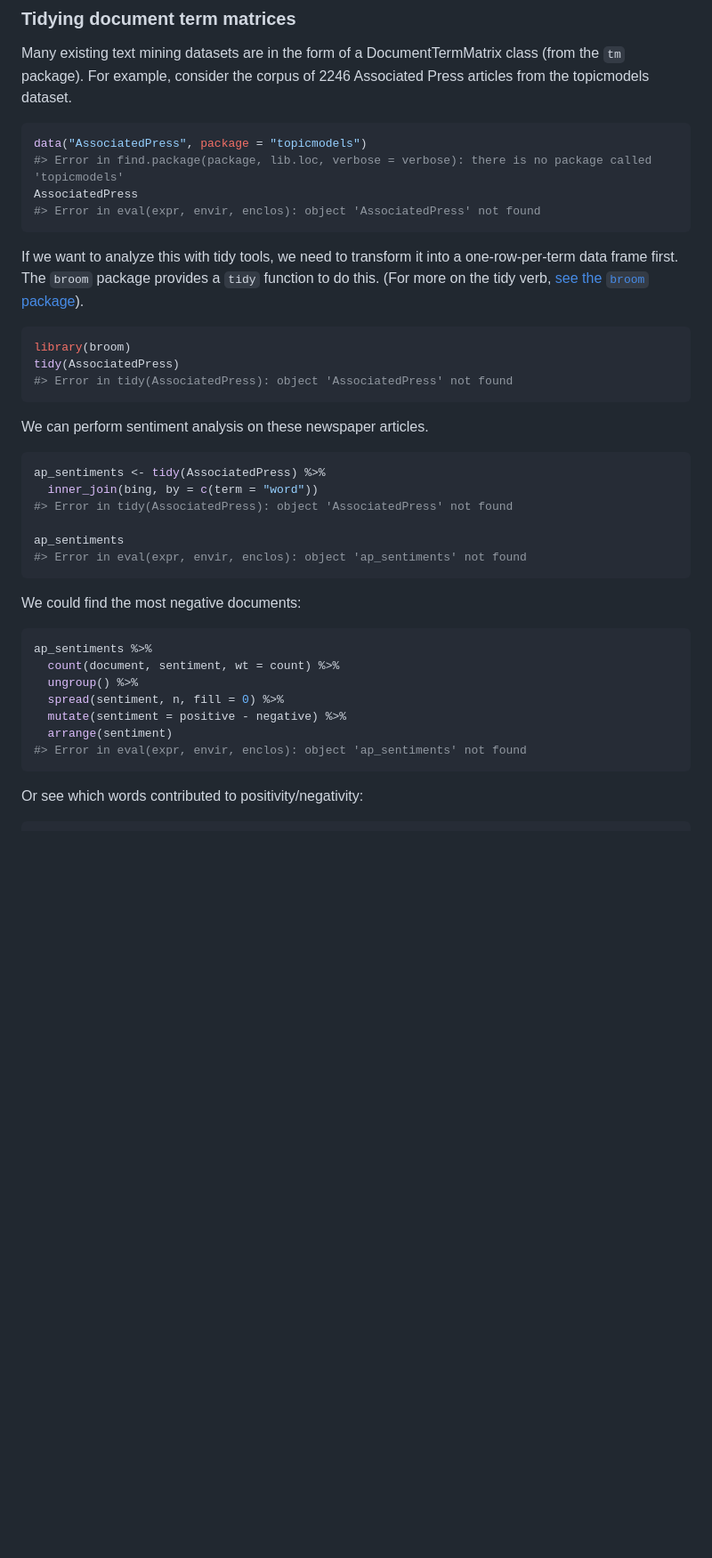
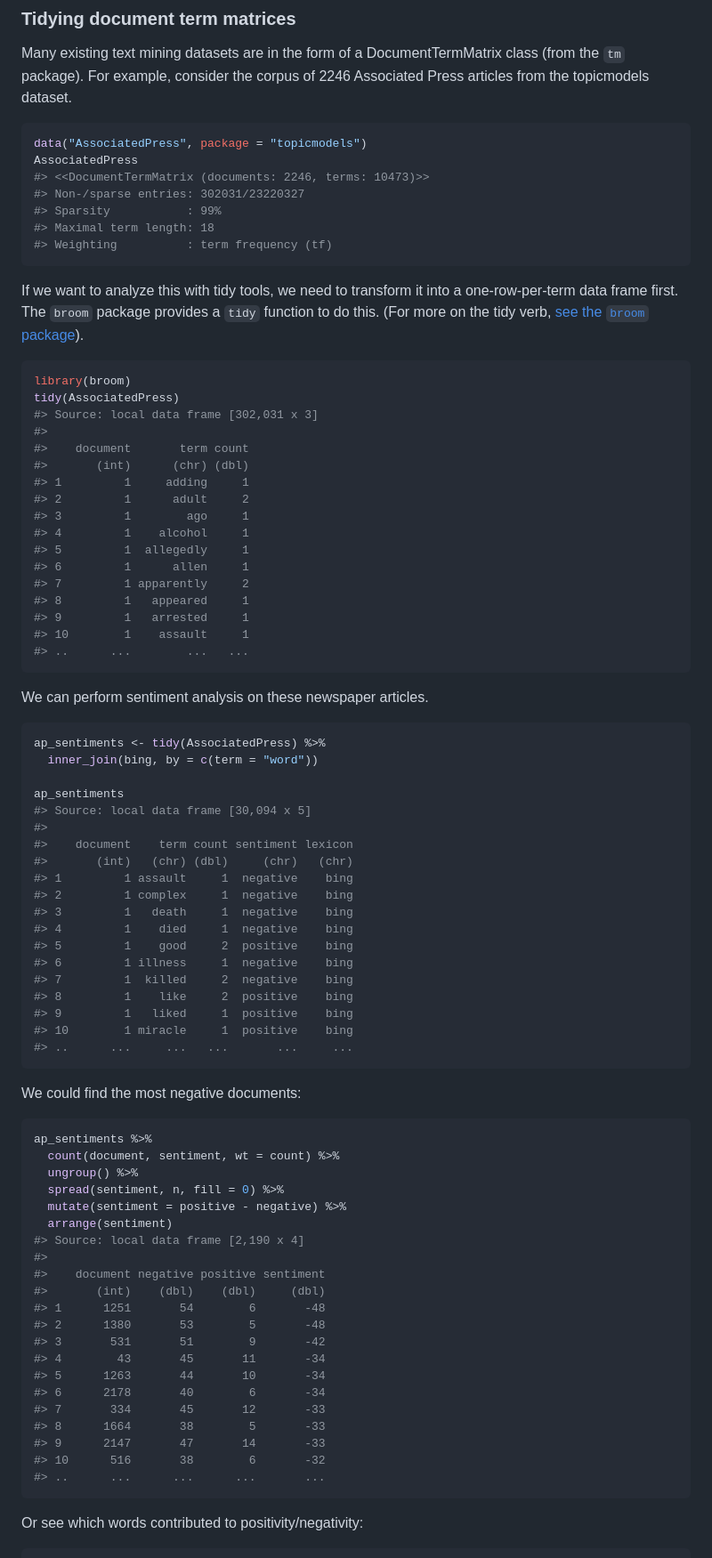
Before and after one commit to juliasilge/tidytext, a Markdown page: README.md, the part around the change printed below. Shown: that part at 89% size. Drawn GitHub-style; blank space fills up the shorter version.

````diff
--- a/README.md
+++ b/README.md
@@ -125,9 +125,12 @@ Many existing text mining datasets are in the form of a DocumentTermMatrix class
 
 ```r
 data("AssociatedPress", package = "topicmodels")
-#> Error in find.package(package, lib.loc, verbose = verbose): there is no package called 'topicmodels'
 AssociatedPress
-#> Error in eval(expr, envir, enclos): object 'AssociatedPress' not found
+#> <<DocumentTermMatrix (documents: 2246, terms: 10473)>>
+#> Non-/sparse entries: 302031/23220327
+#> Sparsity           : 99%
+#> Maximal term length: 18
+#> Weighting          : term frequency (tf)
 ```
 
 If we want to analyze this with tidy tools, we need to transform it into a one-row-per-term data frame first. The `broom` package provides a `tidy` function to do this. (For more on the tidy verb, [see the `broom` package](https://github.com/dgrtwo/broom)).
@@ -136,7 +139,21 @@ If we want to analyze this with tidy tools, we need to transform it into a one-r
 ```r
 library(broom)
 tidy(AssociatedPress)
-#> Error in tidy(AssociatedPress): object 'AssociatedPress' not found
+#> Source: local data frame [302,031 x 3]
+#>
+#>    document       term count
+#>       (int)      (chr) (dbl)
+#> 1         1     adding     1
+#> 2         1      adult     2
+#> 3         1        ago     1
+#> 4         1    alcohol     1
+#> 5         1  allegedly     1
+#> 6         1      allen     1
+#> 7         1 apparently     2
+#> 8         1   appeared     1
+#> 9         1   arrested     1
+#> 10        1    assault     1
+#> ..      ...        ...   ...
 ```
 
 We can perform sentiment analysis on these newspaper articles.
@@ -145,10 +162,23 @@ We can perform sentiment analysis on these newspaper articles.
 ```r
 ap_sentiments <- tidy(AssociatedPress) %>%
   inner_join(bing, by = c(term = "word"))
-#> Error in tidy(AssociatedPress): object 'AssociatedPress' not found
 
 ap_sentiments
-#> Error in eval(expr, envir, enclos): object 'ap_sentiments' not found
+#> Source: local data frame [30,094 x 5]
+#>
+#>    document    term count sentiment lexicon
+#>       (int)   (chr) (dbl)     (chr)   (chr)
+#> 1         1 assault     1  negative    bing
+#> 2         1 complex     1  negative    bing
+#> 3         1   death     1  negative    bing
+#> 4         1    died     1  negative    bing
+#> 5         1    good     2  positive    bing
+#> 6         1 illness     1  negative    bing
+#> 7         1  killed     2  negative    bing
+#> 8         1    like     2  positive    bing
+#> 9         1   liked     1  positive    bing
+#> 10        1 miracle     1  positive    bing
+#> ..      ...     ...   ...       ...     ...
 ```
 
 We could find the most negative documents:
@@ -161,7 +191,21 @@ ap_sentiments %>%
   spread(sentiment, n, fill = 0) %>%
   mutate(sentiment = positive - negative) %>%
   arrange(sentiment)
-#> Error in eval(expr, envir, enclos): object 'ap_sentiments' not found
+#> Source: local data frame [2,190 x 4]
+#>
+#>    document negative positive sentiment
+#>       (int)    (dbl)    (dbl)     (dbl)
+#> 1      1251       54        6       -48
+#> 2      1380       53        5       -48
+#> 3       531       51        9       -42
+#> 4        43       45       11       -34
+#> 5      1263       44       10       -34
+#> 6      2178       40        6       -34
+#> 7       334       45       12       -33
+#> 8      1664       38        5       -33
+#> 9      2147       47       14       -33
+#> 10      516       38        6       -32
+#> ..      ...      ...      ...       ...
 ```
 
 Or see which words contributed to positivity/negativity:
````
Also changed, not shown: other parts of README.md (+21 -4 lines), README-unnamed-chunk-12-1.png (added), README-unnamed-chunk-13-1.png (added).
